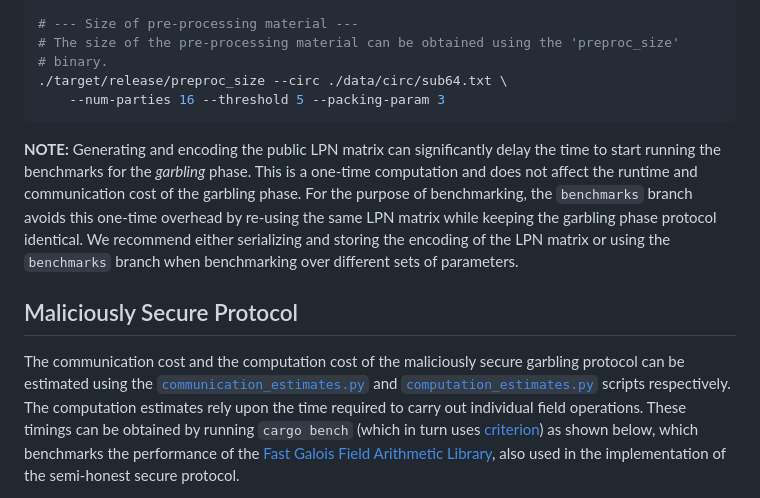
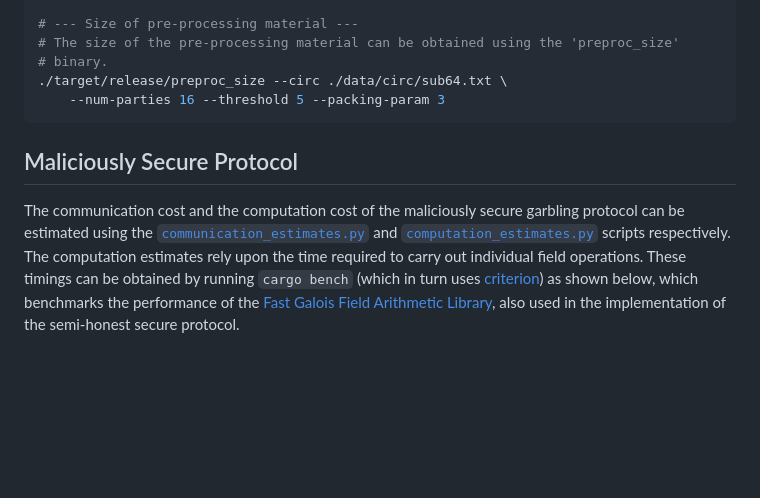
Before and after one commit to adishegde/scalable_garbling, a Markdown page: README.md, the part around the change printed below. Rendered like a GitHub page; blank space fills up the shorter version.

````diff
--- a/README.md
+++ b/README.md
@@ -124,9 +124,4 @@ python scripts/gen_binary_supmat.py 16 3 --output_path ./data/binsup_mat
     --num-parties 16 --threshold 5 --packing-param 3
 ```
 
-**NOTE:** Generating and encoding the public LPN matrix can significantly delay the time to start running the benchmarks for the *garbling* phase.
-This is a one-time computation and does not affect the runtime and communication cost of the garbling phase.
-For the purpose of benchmarking, the `benchmarks` branch avoids this one-time overhead by re-using the same LPN matrix while keeping the garbling phase protocol identical.
-We recommend either serializing and storing the encoding of the LPN matrix or using the `benchmarks` branch when benchmarking over different sets of parameters.
-
 ## Maliciously Secure Protocol
````
Also changed, not shown: other parts of README.md (+3 -3 lines).
